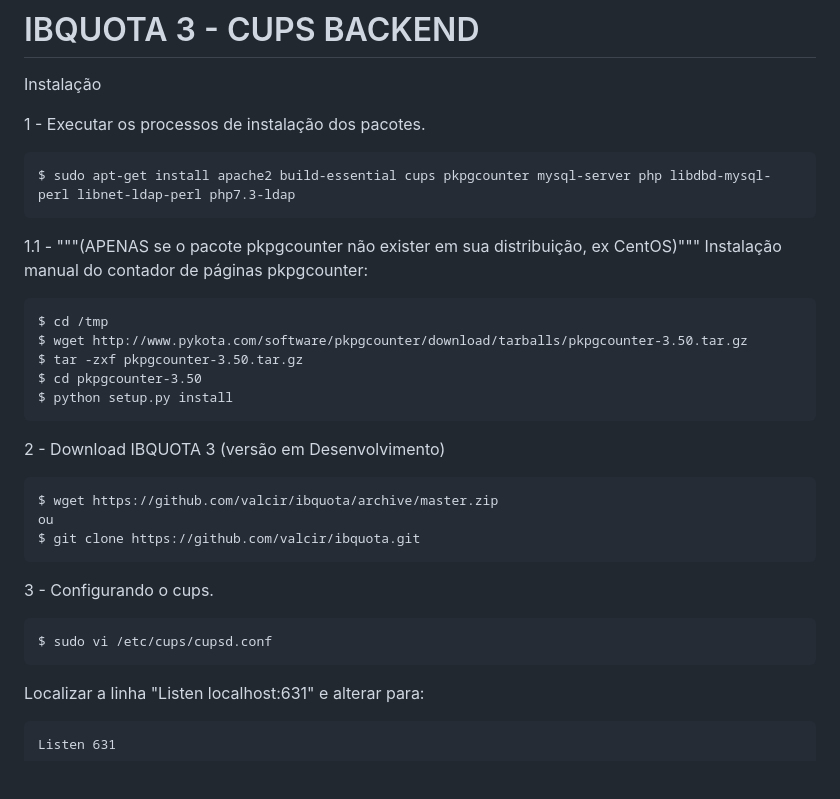
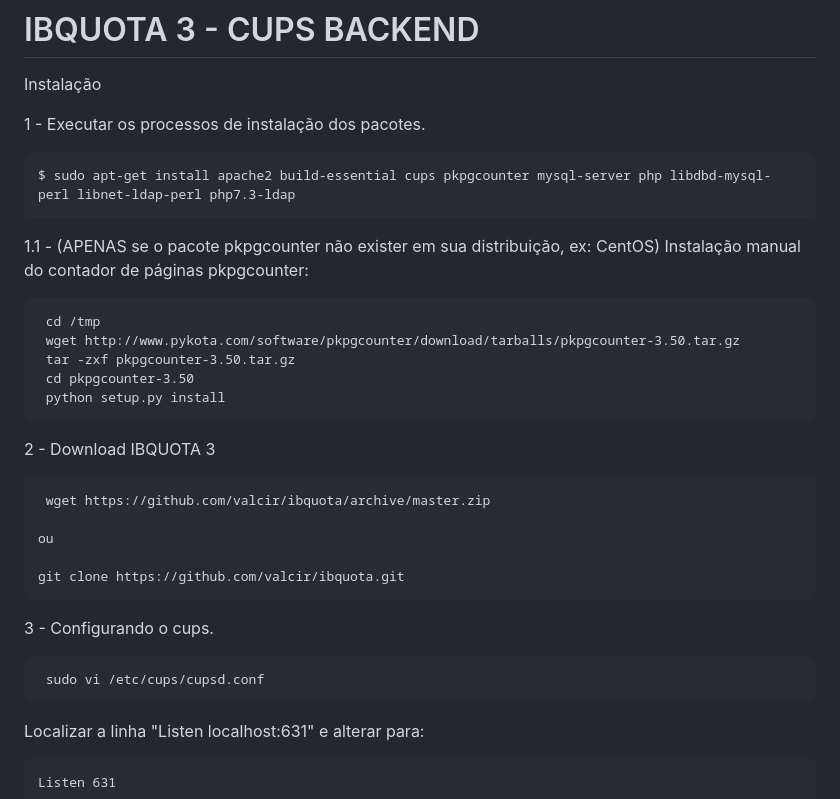
Before and after one commit to rudival591/Projetos, a Markdown page: Ibquota/ibquota-master/README.md, the part around the change printed below. Rendered like a GitHub page; blank space fills up the shorter version.

```diff
--- a/Ibquota/ibquota-master/README.md
+++ b/Ibquota/ibquota-master/README.md
@@ -6,24 +6,26 @@ Instalação
 
     $ sudo apt-get install apache2 build-essential cups pkpgcounter mysql-server php libdbd-mysql-perl libnet-ldap-perl php7.3-ldap
 
-1.1 - """(APENAS se o pacote pkpgcounter não exister em sua distribuição, ex CentOS)""" Instalação manual do contador de páginas pkpgcounter:
+1.1 - (APENAS se o pacote pkpgcounter não exister em sua distribuição, ex: CentOS) Instalação manual do contador de páginas pkpgcounter:
 
-    $ cd /tmp
-    $ wget http://www.pykota.com/software/pkpgcounter/download/tarballs/pkpgcounter-3.50.tar.gz
-    $ tar -zxf pkpgcounter-3.50.tar.gz
-    $ cd pkpgcounter-3.50
-    $ python setup.py install
+     cd /tmp
+     wget http://www.pykota.com/software/pkpgcounter/download/tarballs/pkpgcounter-3.50.tar.gz
+     tar -zxf pkpgcounter-3.50.tar.gz
+     cd pkpgcounter-3.50
+     python setup.py install
 
 
-2 - Download IBQUOTA 3 (versão em Desenvolvimento)
+2 - Download IBQUOTA 3
 
-    $ wget https://github.com/valcir/ibquota/archive/master.zip
+     wget https://github.com/valcir/ibquota/archive/master.zip
+
     ou
-    $ git clone https://github.com/valcir/ibquota.git
+
+    git clone https://github.com/valcir/ibquota.git
 
 3 - Configurando o cups.
 
-    $ sudo vi /etc/cups/cupsd.conf
+     sudo vi /etc/cups/cupsd.conf
 
 Localizar a linha "Listen localhost:631" e alterar para:
 
```
Also changed, not shown: other parts of Ibquota/ibquota-master/README.md (+20 -20 lines).
